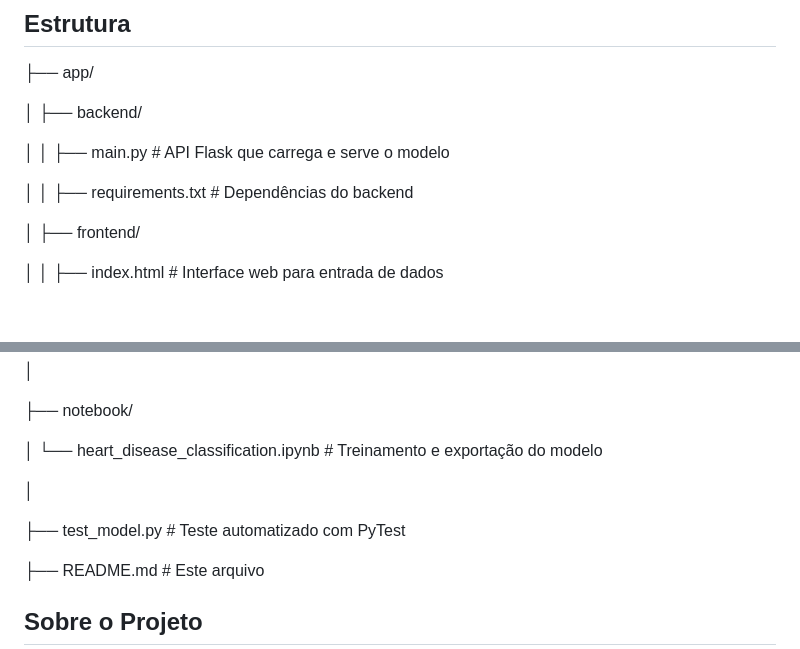
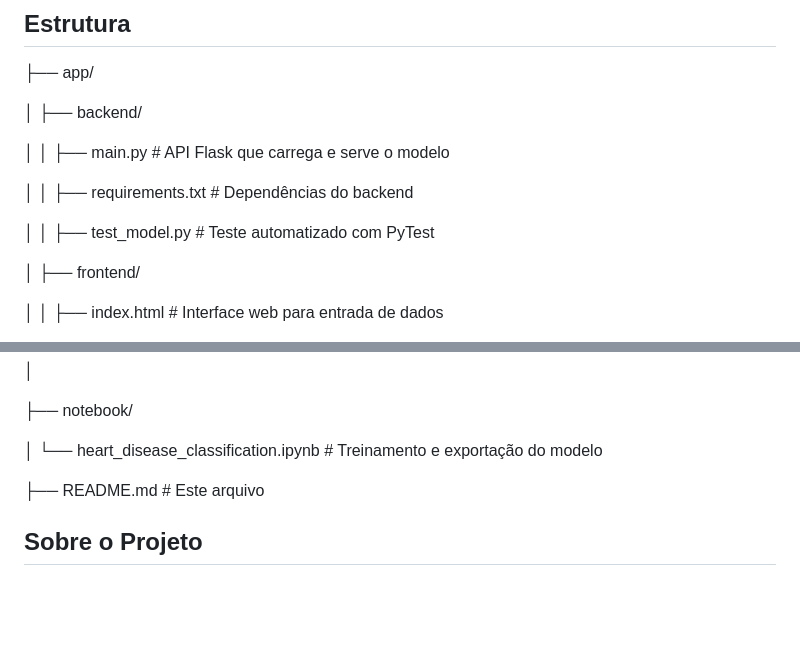
Before and after one commit to MarceloOliveiradev/MVP-PUC-jul-25, a Markdown page: readme.md, 2 parts joined by grey strips. Drawn GitHub-style; blank space fills up the shorter version.

```diff
--- a/readme.md
+++ b/readme.md
@@ -11,6 +11,8 @@ Este projeto é um MVP de uma aplicação inteligente capaz de prever a presenç
 │ │ ├── main.py # API Flask que carrega e serve o modelo
 
 │ │ ├── requirements.txt # Dependências do backend
+
+│ │ ├── test_model.py # Teste automatizado com PyTest
 
 │ ├── frontend/
 
@@ -31,10 +33,6 @@ Este projeto é um MVP de uma aplicação inteligente capaz de prever a presenç
 ├── notebook/
 
 │ └── heart_disease_classification.ipynb # Treinamento e exportação do modelo
-
-│
-
-├── test_model.py # Teste automatizado com PyTest
 
 ├── README.md # Este arquivo
 
```
